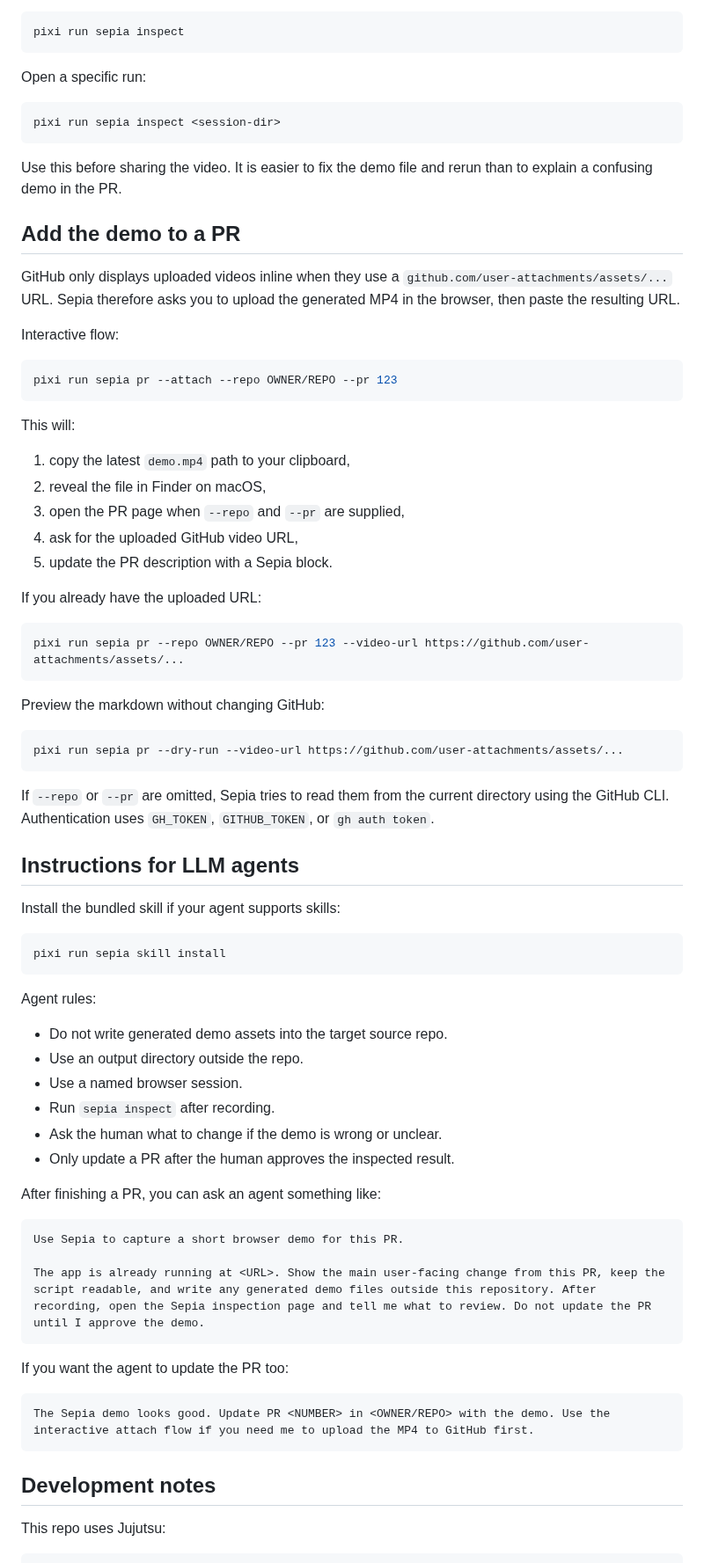
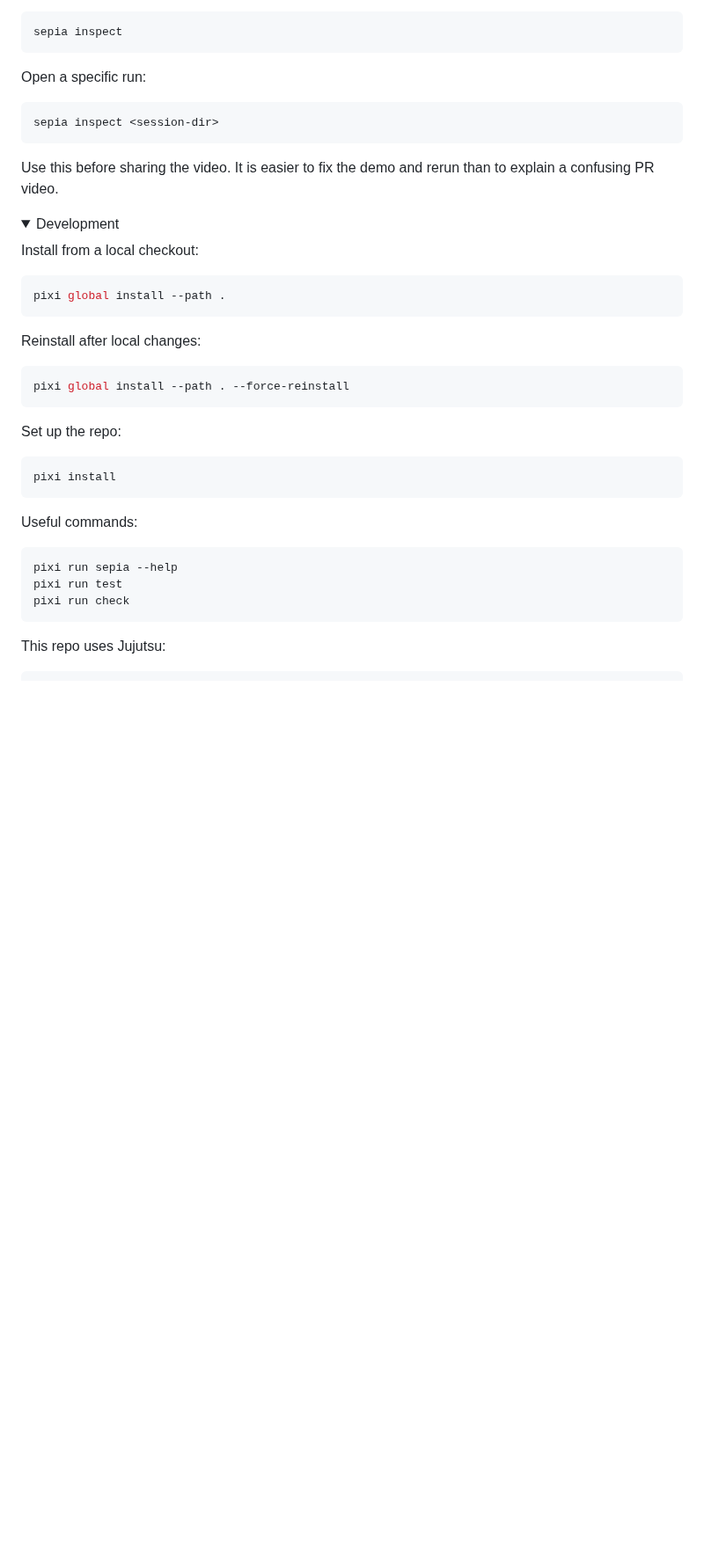
Before and after one commit to tdejager/sepia, a Markdown page: README.md, the part around one of its changes. Shown at 88% size. Rendered like a GitHub page; folded sections open; blank space fills up the shorter version.

````diff
--- a/README.md
+++ b/README.md
@@ -127,81 +166,47 @@ Each step should use at most one action. Use `hold_ms`, `duration_ms`, and `fram
 Open the latest run:
 
 ```bash
-pixi run sepia inspect
+sepia inspect
 ```
 
 Open a specific run:
 
 ```bash
-pixi run sepia inspect <session-dir>
+sepia inspect <session-dir>
 ```
 
-Use this before sharing the video. It is easier to fix the demo file and rerun than to explain a confusing demo in the PR.
+Use this before sharing the video. It is easier to fix the demo and rerun than to explain a confusing PR video.
 
-## Add the demo to a PR
+</details>
 
-GitHub only displays uploaded videos inline when they use a `github.com/user-attachments/assets/...` URL. Sepia therefore asks you to upload the generated MP4 in the browser, then paste the resulting URL.
+<details>
+<summary>Development</summary>
 
-Interactive flow:
+Install from a local checkout:
 
 ```bash
-pixi run sepia pr --attach --repo OWNER/REPO --pr 123
+pixi global install --path .
 ```
 
-This will:
-
-1. copy the latest `demo.mp4` path to your clipboard,
-2. reveal the file in Finder on macOS,
-3. open the PR page when `--repo` and `--pr` are supplied,
-4. ask for the uploaded GitHub video URL,
-5. update the PR description with a Sepia block.
-
-If you already have the uploaded URL:
+Reinstall after local changes:
 
 ```bash
-pixi run sepia pr --repo OWNER/REPO --pr 123 --video-url https://github.com/user-attachments/assets/...
+pixi global install --path . --force-reinstall
 ```
 
-Preview the markdown without changing GitHub:
+Set up the repo:
 
 ```bash
-pixi run sepia pr --dry-run --video-url https://github.com/user-attachments/assets/...
+pixi install
 ```
 
-If `--repo` or `--pr` are omitted, Sepia tries to read them from the current directory using the GitHub CLI. Authentication uses `GH_TOKEN`, `GITHUB_TOKEN`, or `gh auth token`.
-
-## Instructions for LLM agents
-
-Install the bundled skill if your agent supports skills:
+Useful commands:
 
 ```bash
-pixi run sepia skill install
+pixi run sepia --help
+pixi run test
+pixi run check
 ```
-
-Agent rules:
-
-- Do not write generated demo assets into the target source repo.
-- Use an output directory outside the repo.
-- Use a named browser session.
-- Run `sepia inspect` after recording.
-- Ask the human what to change if the demo is wrong or unclear.
-- Only update a PR after the human approves the inspected result.
-
-After finishing a PR, you can ask an agent something like:
-
-```text
-Use Sepia to capture a short browser demo for this PR.
-
-The app is already running at <URL>. Show the main user-facing change from this PR, keep the script readable, and write any generated demo files outside this repository. After recording, open the Sepia inspection page and tell me what to review. Do not update the PR until I approve the demo.
-```
-
-If you want the agent to update the PR too:
-
-```text
-The Sepia demo looks good. Update PR <NUMBER> in <OWNER/REPO> with the demo. Use the interactive attach flow if you need me to upload the MP4 to GitHub first.
-```
-
-## Development notes
 
 This repo uses Jujutsu:
 
````
Also changed, not shown: other parts of README.md (+63 -28 lines), assets/banner-rounded.png (added).
